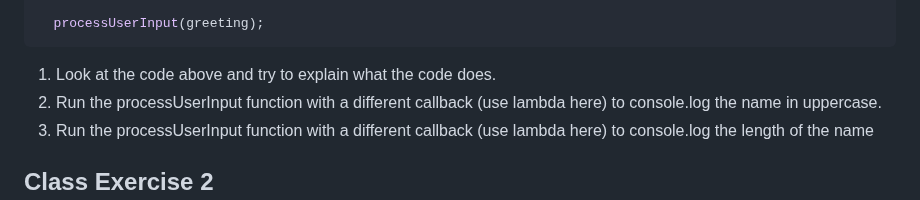
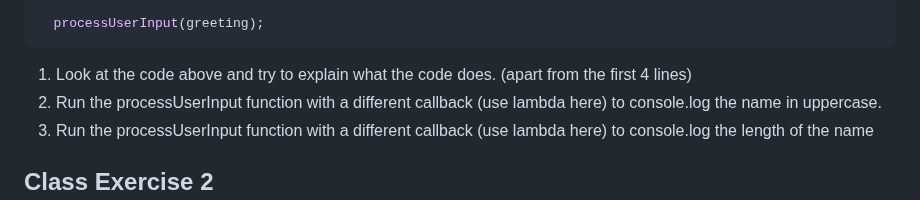
Before and after one commit to FullStackTypeScriptCourse/course_material, a Markdown page: week1_js/RECAP_CALLBACKS.md, the part around the change. Drawn GitHub-style.

`````diff
--- a/week1_js/RECAP_CALLBACKS.md
+++ b/week1_js/RECAP_CALLBACKS.md
@@ -47,7 +47,7 @@ Look at the following javascript code:
 
   processUserInput(greeting);
 ````
-1. Look at the code above and try to explain what the code does.
+1. Look at the code above and try to explain what the code does. (apart from the first 4 lines)
 2. Run the processUserInput function with a different callback (use lambda here) to console.log the name in uppercase.
 3. Run the processUserInput function with a different callback (use lambda here) to console.log the length of the name
 
`````
Also changed, not shown: week2_js/PROMISES.md (+4 -6 lines).
